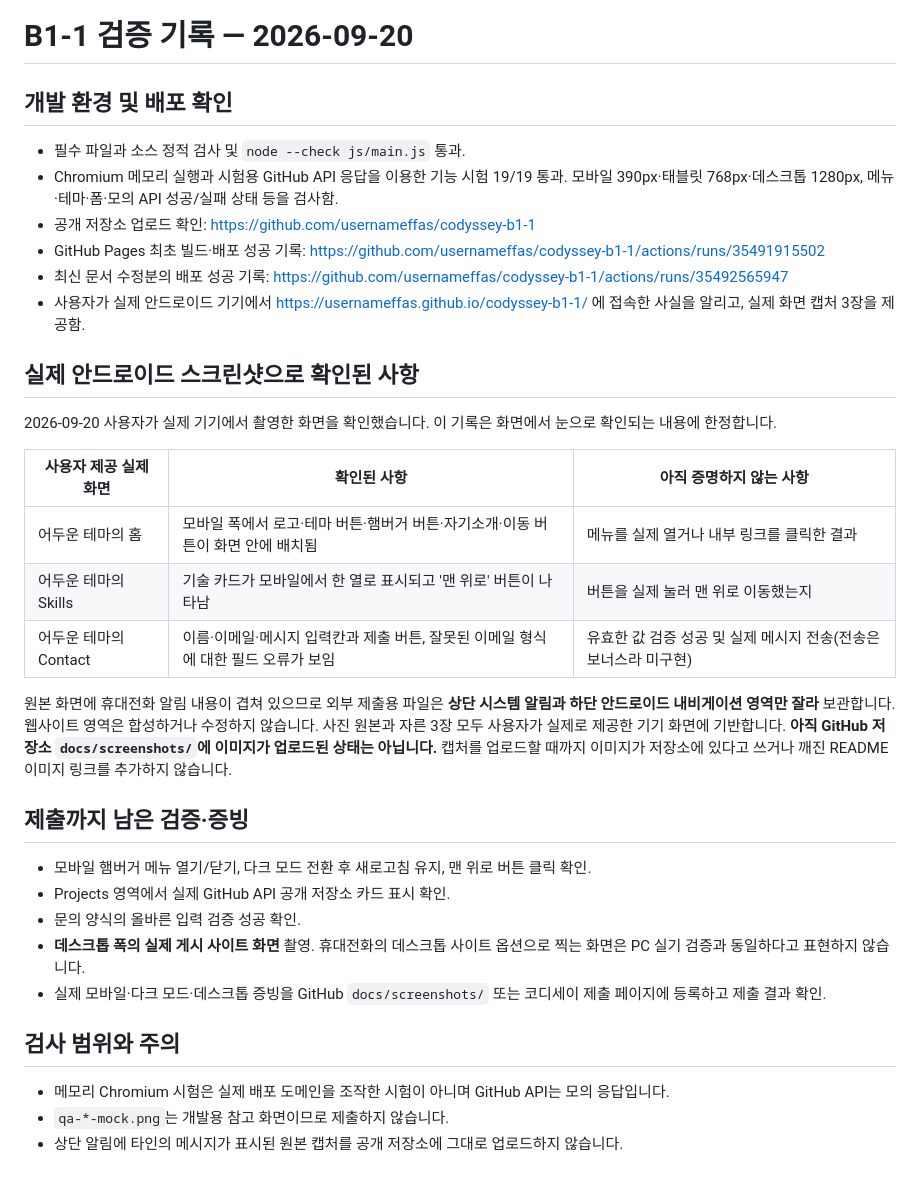
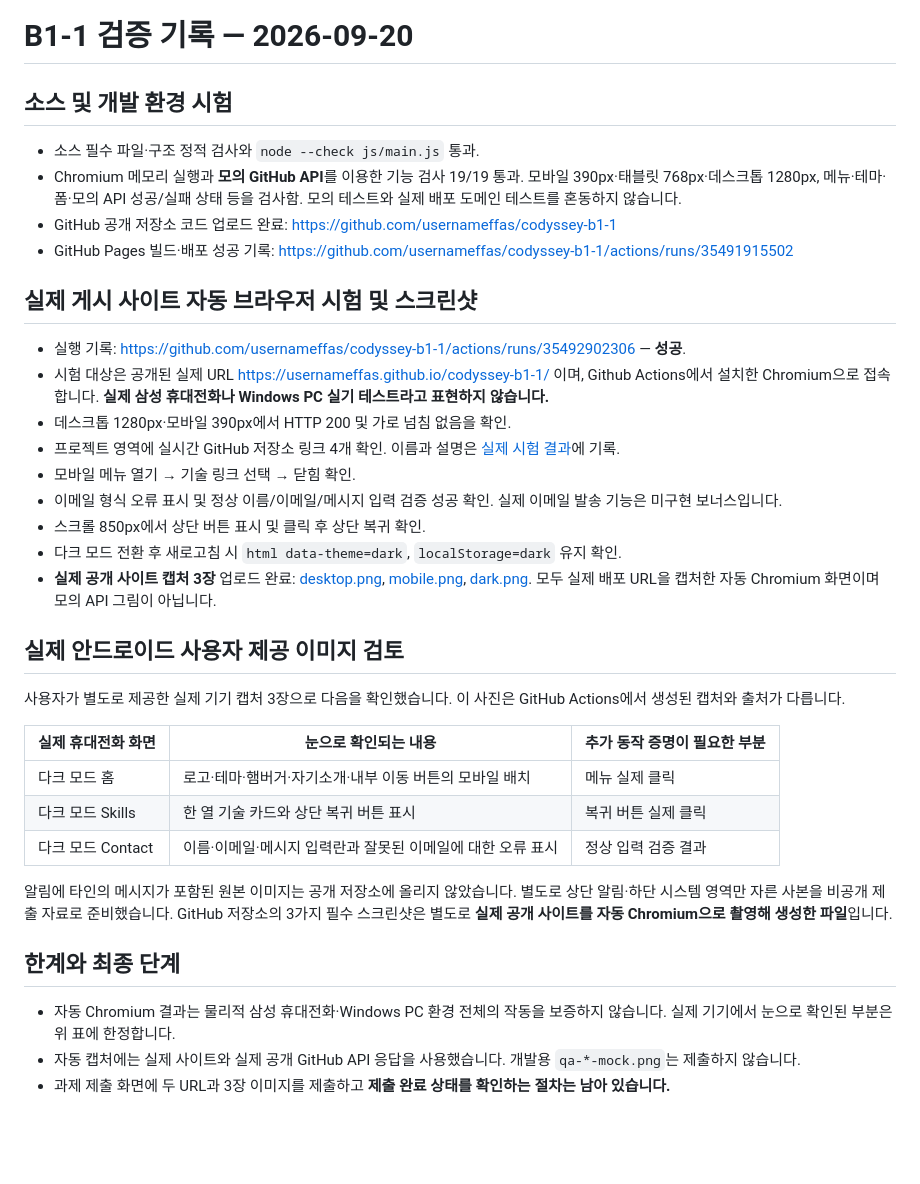
Before and after one commit to usernameffas/codyssey-b1-1, a Markdown page: QA_REPORT.md, the part around the change. Drawn GitHub-style; blank space fills up the shorter version.

Commit message:
docs: record successful live-site QA and deployed screenshots

```diff
--- a/QA_REPORT.md
+++ b/QA_REPORT.md
@@ -1,36 +1,38 @@
 # B1-1 검증 기록 — 2026-09-20
 
-## 개발 환경 및 배포 확인
+## 소스 및 개발 환경 시험
 
-- 필수 파일과 소스 정적 검사 및 `node --check js/main.js` 통과.
-- Chromium 메모리 실행과 시험용 GitHub API 응답을 이용한 기능 시험 19/19 통과. 모바일 390px·태블릿 768px·데스크톱 1280px, 메뉴·테마·폼·모의 API 성공/실패 상태 등을 검사함.
-- 공개 저장소 업로드 확인: https://github.com/usernameffas/codyssey-b1-1
-- GitHub Pages 최초 빌드·배포 성공 기록: https://github.com/usernameffas/codyssey-b1-1/actions/runs/35491915502
-- 최신 문서 수정분의 배포 성공 기록: https://github.com/usernameffas/codyssey-b1-1/actions/runs/35492565947
-- 사용자가 실제 안드로이드 기기에서 https://usernameffas.github.io/codyssey-b1-1/ 에 접속한 사실을 알리고, 실제 화면 캡처 3장을 제공함.
+- 소스 필수 파일·구조 정적 검사와 `node --check js/main.js` 통과.
+- Chromium 메모리 실행과 **모의 GitHub API**를 이용한 기능 검사 19/19 통과. 모바일 390px·태블릿 768px·데스크톱 1280px, 메뉴·테마·폼·모의 API 성공/실패 상태 등을 검사함. 모의 테스트와 실제 배포 도메인 테스트를 혼동하지 않습니다.
+- GitHub 공개 저장소 코드 업로드 완료: https://github.com/usernameffas/codyssey-b1-1
+- GitHub Pages 빌드·배포 성공 기록: https://github.com/usernameffas/codyssey-b1-1/actions/runs/35491915502
 
-## 실제 안드로이드 스크린샷으로 확인된 사항
+## 실제 게시 사이트 자동 브라우저 시험 및 스크린샷
 
-2026-09-20 사용자가 실제 기기에서 촬영한 화면을 확인했습니다. 이 기록은 화면에서 눈으로 확인되는 내용에 한정합니다.
+- 실행 기록: https://github.com/usernameffas/codyssey-b1-1/actions/runs/35492902306 — **성공**.
+- 시험 대상은 공개된 실제 URL https://usernameffas.github.io/codyssey-b1-1/ 이며, Github Actions에서 설치한 Chromium으로 접속합니다. **실제 삼성 휴대전화나 Windows PC 실기 테스트라고 표현하지 않습니다.**
+- 데스크톱 1280px·모바일 390px에서 HTTP 200 및 가로 넘침 없음을 확인.
+- 프로젝트 영역에 실시간 GitHub 저장소 링크 4개 확인. 이름과 설명은 [실제 시험 결과](docs/screenshots/LIVE_QA.md)에 기록.
+- 모바일 메뉴 열기 → 기술 링크 선택 → 닫힘 확인.
+- 이메일 형식 오류 표시 및 정상 이름/이메일/메시지 입력 검증 성공 확인. 실제 이메일 발송 기능은 미구현 보너스입니다.
+- 스크롤 850px에서 상단 버튼 표시 및 클릭 후 상단 복귀 확인.
+- 다크 모드 전환 후 새로고침 시 `html data-theme=dark`, `localStorage=dark` 유지 확인.
+- **실제 공개 사이트 캡처 3장** 업로드 완료: [desktop.png](docs/screenshots/desktop.png), [mobile.png](docs/screenshots/mobile.png), [dark.png](docs/screenshots/dark.png). 모두 실제 배포 URL을 캡처한 자동 Chromium 화면이며 모의 API 그림이 아닙니다.
 
-| 사용자 제공 실제 화면 | 확인된 사항 | 아직 증명하지 않는 사항 |
+## 실제 안드로이드 사용자 제공 이미지 검토
+
+사용자가 별도로 제공한 실제 기기 캡처 3장으로 다음을 확인했습니다. 이 사진은 GitHub Actions에서 생성된 캡처와 출처가 다릅니다.
+
+| 실제 휴대전화 화면 | 눈으로 확인되는 내용 | 추가 동작 증명이 필요한 부분 |
 | --- | --- | --- |
-| 어두운 테마의 홈 | 모바일 폭에서 로고·테마 버튼·햄버거 버튼·자기소개·이동 버튼이 화면 안에 배치됨 | 메뉴를 실제 열거나 내부 링크를 클릭한 결과 |
-| 어두운 테마의 Skills | 기술 카드가 모바일에서 한 열로 표시되고 '맨 위로' 버튼이 나타남 | 버튼을 실제 눌러 맨 위로 이동했는지 |
-| 어두운 테마의 Contact | 이름·이메일·메시지 입력칸과 제출 버튼, 잘못된 이메일 형식에 대한 필드 오류가 보임 | 유효한 값 검증 성공 및 실제 메시지 전송(전송은 보너스라 미구현) |
+| 다크 모드 홈 | 로고·테마·햄버거·자기소개·내부 이동 버튼의 모바일 배치 | 메뉴 실제 클릭 |
+| 다크 모드 Skills | 한 열 기술 카드와 상단 복귀 버튼 표시 | 복귀 버튼 실제 클릭 |
+| 다크 모드 Contact | 이름·이메일·메시지 입력란과 잘못된 이메일에 대한 오류 표시 | 정상 입력 검증 결과 |
 
-원본 화면에 휴대전화 알림 내용이 겹쳐 있으므로 외부 제출용 파일은 **상단 시스템 알림과 하단 안드로이드 내비게이션 영역만 잘라** 보관합니다. 웹사이트 영역은 합성하거나 수정하지 않습니다. 사진 원본과 자른 3장 모두 사용자가 실제로 제공한 기기 화면에 기반합니다. **아직 GitHub 저장소 `docs/screenshots/`에 이미지가 업로드된 상태는 아닙니다.** 캡처를 업로드할 때까지 이미지가 저장소에 있다고 쓰거나 깨진 README 이미지 링크를 추가하지 않습니다.
+알림에 타인의 메시지가 포함된 원본 이미지는 공개 저장소에 올리지 않았습니다. 별도로 상단 알림·하단 시스템 영역만 자른 사본을 비공개 제출 자료로 준비했습니다. GitHub 저장소의 3가지 필수 스크린샷은 별도로 **실제 공개 사이트를 자동 Chromium으로 촬영해 생성한 파일**입니다.
 
-## 제출까지 남은 검증·증빙
+## 한계와 최종 단계
 
-- 모바일 햄버거 메뉴 열기/닫기, 다크 모드 전환 후 새로고침 유지, 맨 위로 버튼 클릭 확인.
-- Projects 영역에서 실제 GitHub API 공개 저장소 카드 표시 확인.
-- 문의 양식의 올바른 입력 검증 성공 확인.
-- **데스크톱 폭의 실제 게시 사이트 화면** 촬영. 휴대전화의 데스크톱 사이트 옵션으로 찍는 화면은 PC 실기 검증과 동일하다고 표현하지 않습니다.
-- 실제 모바일·다크 모드·데스크톱 증빙을 GitHub `docs/screenshots/` 또는 코디세이 제출 페이지에 등록하고 제출 결과 확인.
-
-## 검사 범위와 주의
-
-- 메모리 Chromium 시험은 실제 배포 도메인을 조작한 시험이 아니며 GitHub API는 모의 응답입니다.
-- `qa-*-mock.png`는 개발용 참고 화면이므로 제출하지 않습니다.
-- 상단 알림에 타인의 메시지가 표시된 원본 캡처를 공개 저장소에 그대로 업로드하지 않습니다.
+- 자동 Chromium 결과는 물리적 삼성 휴대전화·Windows PC 환경 전체의 작동을 보증하지 않습니다. 실제 기기에서 눈으로 확인된 부분은 위 표에 한정합니다.
+- 자동 캡처에는 실제 사이트와 실제 공개 GitHub API 응답을 사용했습니다. 개발용 `qa-*-mock.png`는 제출하지 않습니다.
+- 과제 제출 화면에 두 URL과 3장 이미지를 제출하고 **제출 완료 상태를 확인하는 절차는 남아 있습니다.**
```
